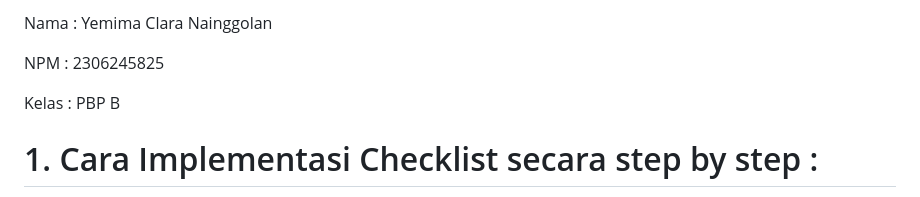
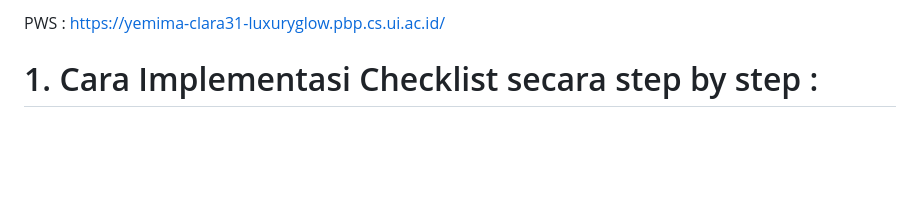
Before and after one commit to yemy16/Luxury-Glow, a Markdown page: README.md, the part around the change. Rendered like a GitHub page; blank space fills up the shorter version.

Commit message:
Menambahkan URL PWS pada README

```diff
--- a/README.md
+++ b/README.md
@@ -1,8 +1,4 @@
-Nama   : Yemima Clara Nainggolan
-
-NPM    : 2306245825
-
-Kelas  : PBP B
+PWS : https://yemima-clara31-luxuryglow.pbp.cs.ui.ac.id/
 
 # 1. Cara Implementasi Checklist secara step by step :
 1. Membuat repositori baru di GitHub dengan nama Luxury-Glow dan membuat berkas README dalam direktori lokal proyek.
```
